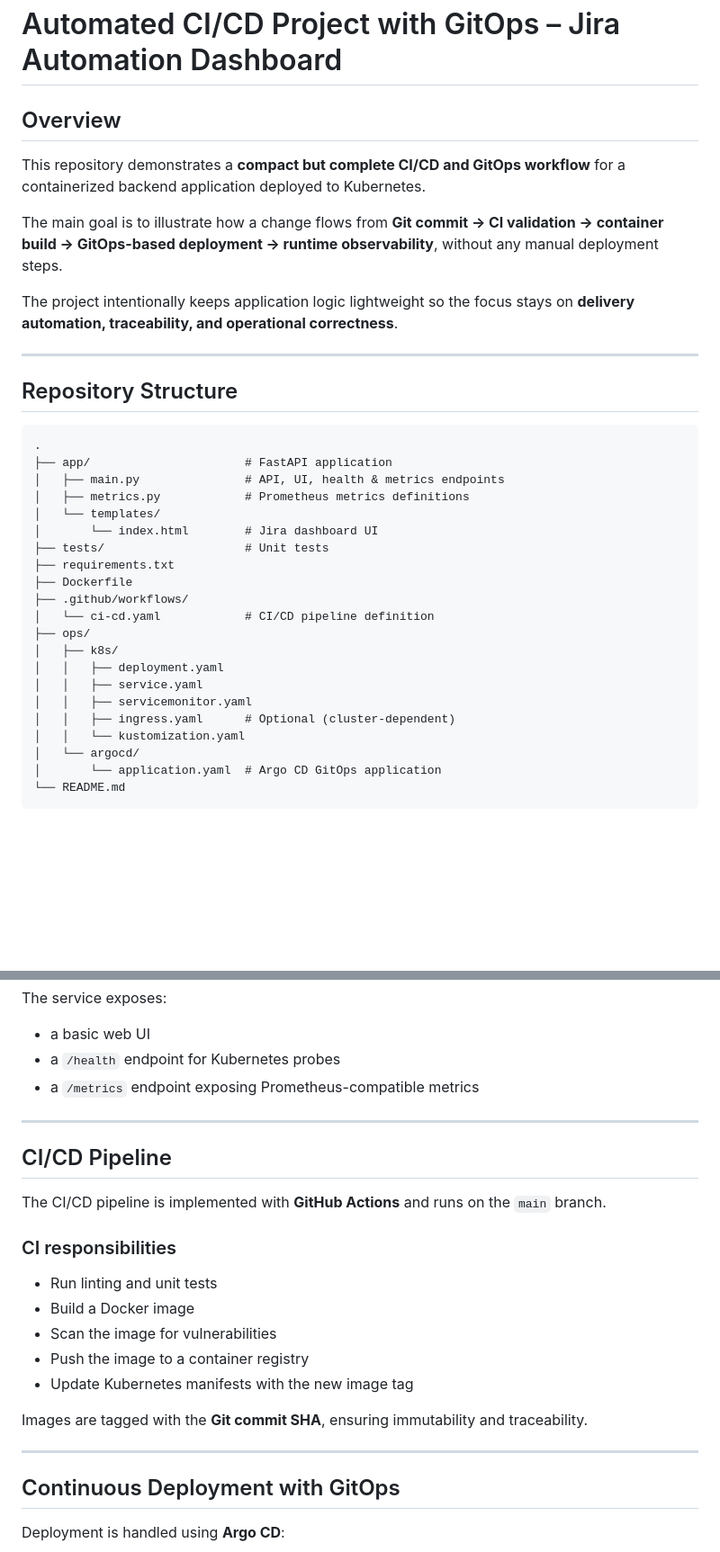
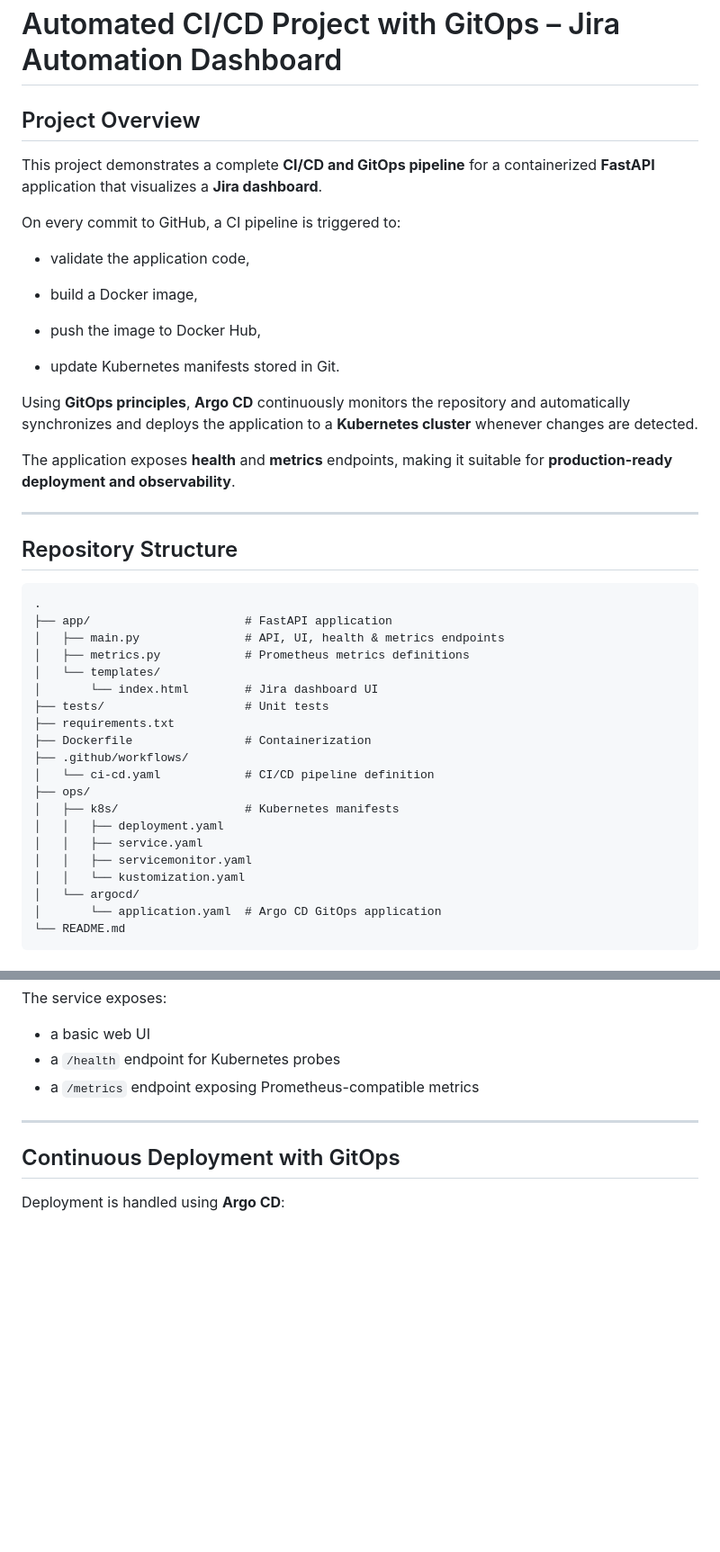
Before and after one commit to Ivaylo-Training/Telerik-finalproject, a Markdown page: README.md, 2 parts joined by grey strips. Shown at 90% size. Drawn GitHub-style; blank space fills up the shorter version.

Commit message:
Revise README for clarity and structure
Updated project overview and repository structure sections for clarity and detail. Removed redundant CI/CD pipeline section to streamline the README.

```diff
--- a/README.md
+++ b/README.md
@@ -1,12 +1,22 @@
 # Automated CI/CD Project with GitOps – Jira Automation Dashboard
 
-## Overview
+## Project Overview
 
-This repository demonstrates a **compact but complete CI/CD and GitOps workflow** for a containerized backend application deployed to Kubernetes.
+This project demonstrates a complete **CI/CD and GitOps pipeline** for a containerized **FastAPI** application that visualizes a **Jira dashboard**.
 
-The main goal is to illustrate how a change flows from **Git commit → CI validation → container build → GitOps-based deployment → runtime observability**, without any manual deployment steps.
+On every commit to GitHub, a CI pipeline is triggered to:
 
-The project intentionally keeps application logic lightweight so the focus stays on **delivery automation, traceability, and operational correctness**.
+- validate the application code,
+
+- build a Docker image,
+
+- push the image to Docker Hub,
+
+- update Kubernetes manifests stored in Git.
+
+Using **GitOps principles**, **Argo CD** continuously monitors the repository and automatically synchronizes and deploys the application to a **Kubernetes cluster** whenever changes are detected.
+
+The application exposes **health** and **metrics** endpoints, making it suitable for **production-ready deployment and observability**.
 
 ---
 
@@ -21,15 +31,14 @@ The project intentionally keeps application logic lightweight so the focus stays
 │       └── index.html        # Jira dashboard UI
 ├── tests/                    # Unit tests
 ├── requirements.txt
-├── Dockerfile
+├── Dockerfile                # Containerization
 ├── .github/workflows/
 │   └── ci-cd.yaml            # CI/CD pipeline definition
 ├── ops/
-│   ├── k8s/
+│   ├── k8s/                  # Kubernetes manifests
 │   │   ├── deployment.yaml
 │   │   ├── service.yaml
 │   │   ├── servicemonitor.yaml
-│   │   ├── ingress.yaml      # Optional (cluster-dependent)
 │   │   └── kustomization.yaml
 │   └── argocd/
 │       └── application.yaml  # Argo CD GitOps application
@@ -83,22 +92,6 @@ The service exposes:
 
 ---
 
-## CI/CD Pipeline
-
-The CI/CD pipeline is implemented with **GitHub Actions** and runs on the `main` branch.
-
-### CI responsibilities
-
-* Run linting and unit tests
-* Build a Docker image
-* Scan the image for vulnerabilities
-* Push the image to a container registry
-* Update Kubernetes manifests with the new image tag
-
-Images are tagged with the **Git commit SHA**, ensuring immutability and traceability.
-
----
-
 ## Continuous Deployment with GitOps
 
 Deployment is handled using **Argo CD**:
```
Also changed, not shown: other parts of README.md (+2 -6 lines).
